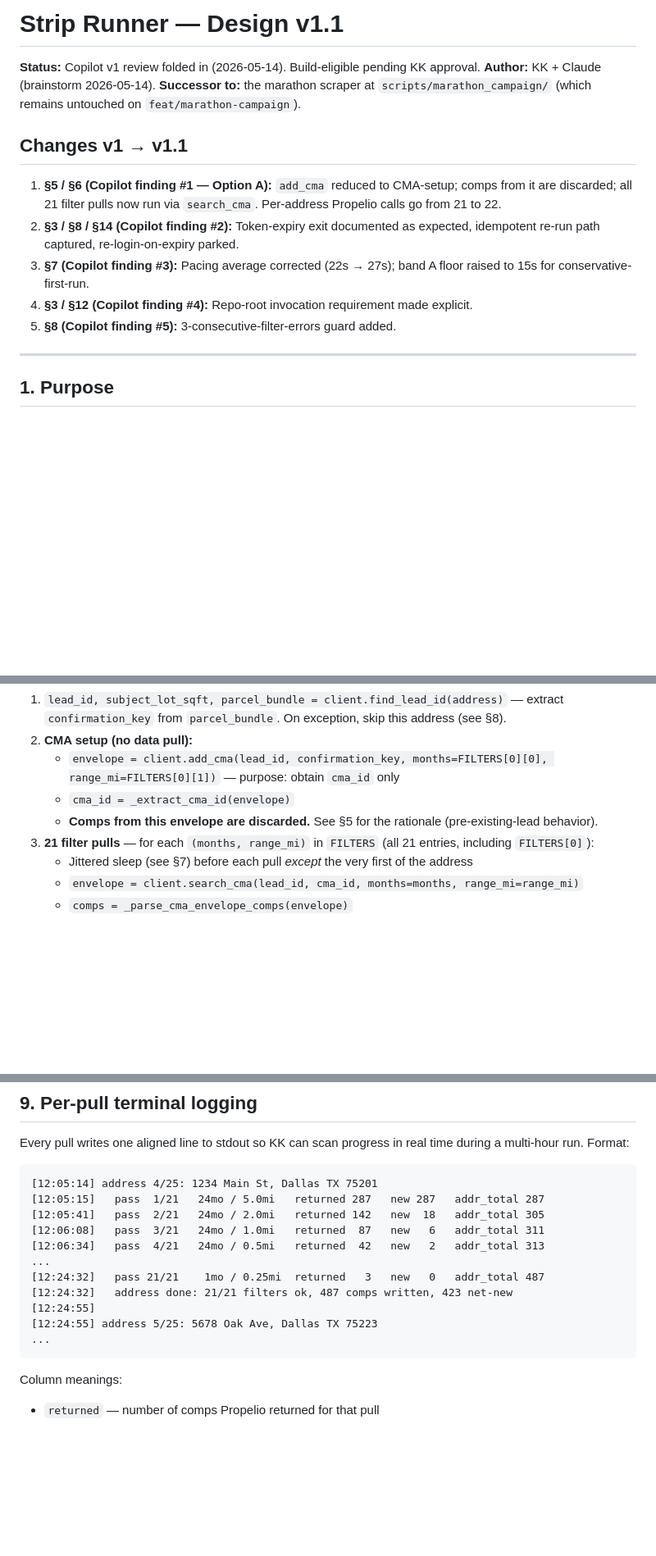
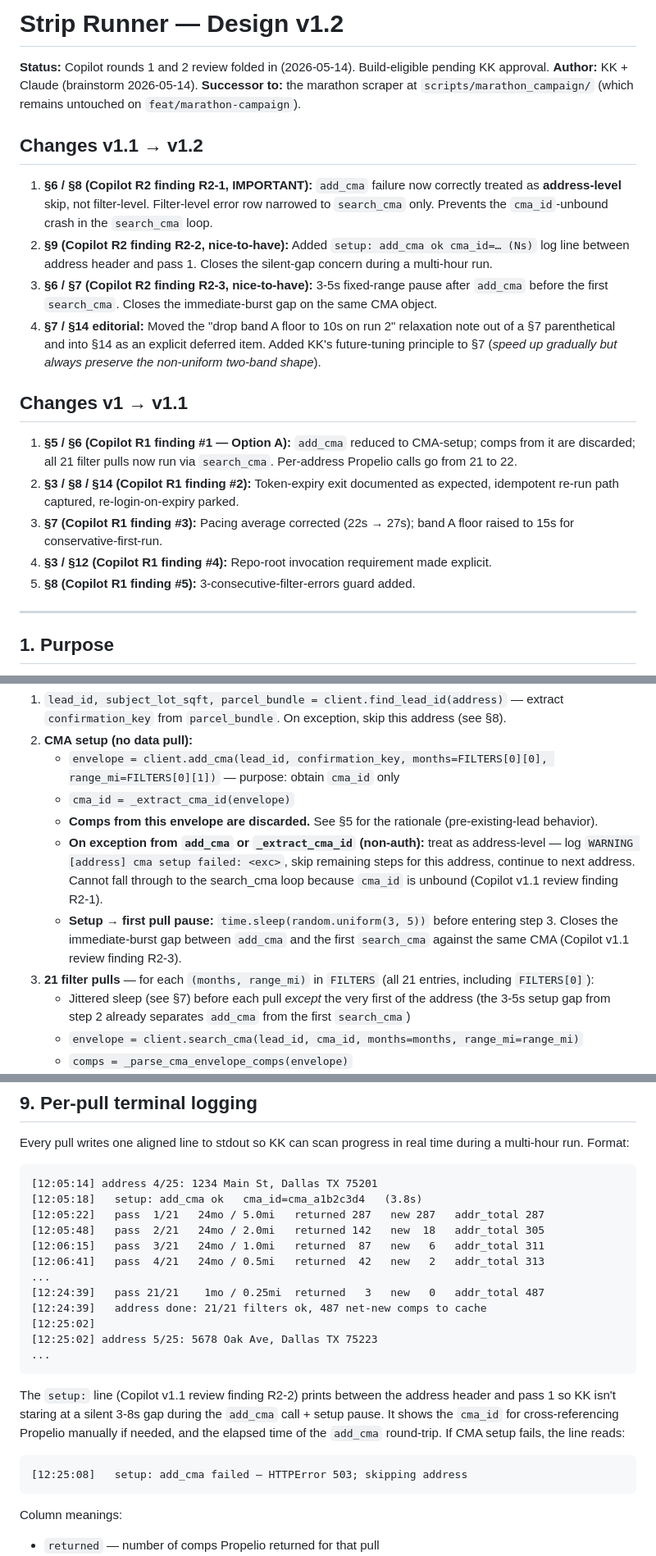
Before and after one commit to kosmickroma/lot-ledger, a Markdown page: docs/propelio/STRIP_RUNNER_SPEC.md, 3 parts joined by grey strips. Shown at 82% size. Rendered like a GitHub page; blank space fills up the shorter version.

Commit message:
docs(propelio): strip runner spec v1.2 — Copilot R2 findings folded in
Round-2 review caught one IMPORTANT and two nice-to-haves:

- R2-1 (§6/§8, IMPORTANT): add_cma failure misclassified as filter-level
  would crash search_cma loop with NameError. Reclassified as address-level
  skip; filter-level row narrowed to search_cma only.
- R2-2 (§9): added setup log line so CMA setup phase is visible.
- R2-3 (§6/§7): 3-5s fixed pause between add_cma and first search_cma to
  close the same-CMA burst gap.

Editorial: moved run-2 pacing relaxation note from §7 parenthetical to §14
deferred item; added KK's future-tuning principle to §7.

Copilot R2 verdict: build-eligible.

````diff
--- a/docs/propelio/STRIP_RUNNER_SPEC.md
+++ b/docs/propelio/STRIP_RUNNER_SPEC.md
@@ -1,16 +1,23 @@
-# Strip Runner — Design v1.1
+# Strip Runner — Design v1.2
 
-**Status:** Copilot v1 review folded in (2026-05-14). Build-eligible pending KK approval.
+**Status:** Copilot rounds 1 and 2 review folded in (2026-05-14). Build-eligible pending KK approval.
 **Author:** KK + Claude (brainstorm 2026-05-14).
 **Successor to:** the marathon scraper at `scripts/marathon_campaign/` (which remains untouched on `feat/marathon-campaign`).
 
+## Changes v1.1 → v1.2
+
+1. **§6 / §8 (Copilot R2 finding R2-1, IMPORTANT):** `add_cma` failure now correctly treated as **address-level** skip, not filter-level. Filter-level error row narrowed to `search_cma` only. Prevents the `cma_id`-unbound crash in the `search_cma` loop.
+2. **§9 (Copilot R2 finding R2-2, nice-to-have):** Added `setup: add_cma ok cma_id=… (Ns)` log line between address header and pass 1. Closes the silent-gap concern during a multi-hour run.
+3. **§6 / §7 (Copilot R2 finding R2-3, nice-to-have):** 3-5s fixed-range pause after `add_cma` before the first `search_cma`. Closes the immediate-burst gap on the same CMA object.
+4. **§7 / §14 editorial:** Moved the "drop band A floor to 10s on run 2" relaxation note out of a §7 parenthetical and into §14 as an explicit deferred item. Added KK's future-tuning principle to §7 (*speed up gradually but always preserve the non-uniform two-band shape*).
+
 ## Changes v1 → v1.1
 
-1. **§5 / §6 (Copilot finding #1 — Option A):** `add_cma` reduced to CMA-setup; comps from it are discarded; all 21 filter pulls now run via `search_cma`. Per-address Propelio calls go from 21 to 22.
-2. **§3 / §8 / §14 (Copilot finding #2):** Token-expiry exit documented as expected, idempotent re-run path captured, re-login-on-expiry parked.
-3. **§7 (Copilot finding #3):** Pacing average corrected (22s → 27s); band A floor raised to 15s for conservative-first-run.
-4. **§3 / §12 (Copilot finding #4):** Repo-root invocation requirement made explicit.
-5. **§8 (Copilot finding #5):** 3-consecutive-filter-errors guard added.
+1. **§5 / §6 (Copilot R1 finding #1 — Option A):** `add_cma` reduced to CMA-setup; comps from it are discarded; all 21 filter pulls now run via `search_cma`. Per-address Propelio calls go from 21 to 22.
+2. **§3 / §8 / §14 (Copilot R1 finding #2):** Token-expiry exit documented as expected, idempotent re-run path captured, re-login-on-expiry parked.
+3. **§7 (Copilot R1 finding #3):** Pacing average corrected (22s → 27s); band A floor raised to 15s for conservative-first-run.
+4. **§3 / §12 (Copilot R1 finding #4):** Repo-root invocation requirement made explicit.
+5. **§8 (Copilot R1 finding #5):** 3-consecutive-filter-errors guard added.
 
 ---
 
@@ -127,8 +134,10 @@ This is the heart of the script. Per address:
    - `envelope = client.add_cma(lead_id, confirmation_key, months=FILTERS[0][0], range_mi=FILTERS[0][1])` — purpose: obtain `cma_id` only
    - `cma_id = _extract_cma_id(envelope)`
    - **Comps from this envelope are discarded.** See §5 for the rationale (pre-existing-lead behavior).
+   - **On exception from `add_cma` or `_extract_cma_id` (non-auth):** treat as address-level — log `WARNING [address] cma setup failed: <exc>`, skip remaining steps for this address, continue to next address. Cannot fall through to the search_cma loop because `cma_id` is unbound (Copilot v1.1 review finding R2-1).
+   - **Setup → first pull pause:** `time.sleep(random.uniform(3, 5))` before entering step 3. Closes the immediate-burst gap between `add_cma` and the first `search_cma` against the same CMA (Copilot v1.1 review finding R2-3).
 3. **21 filter pulls** — for each `(months, range_mi)` in `FILTERS` (all 21 entries, including `FILTERS[0]`):
-   - Jittered sleep (see §7) before each pull *except* the very first of the address
+   - Jittered sleep (see §7) before each pull *except* the very first of the address (the 3-5s setup gap from step 2 already separates `add_cma` from the first `search_cma`)
    - `envelope = client.search_cma(lead_id, cma_id, months=months, range_mi=range_mi)`
    - `comps = _parse_cma_envelope_comps(envelope)`
    - Process and persist (see step 4)
@@ -191,16 +207,23 @@ Every pull writes one aligned line to stdout so KK can scan progress in real tim
 
 ```
 [12:05:14] address 4/25: 1234 Main St, Dallas TX 75201
-[12:05:15]   pass  1/21   24mo / 5.0mi   returned 287   new 287   addr_total 287
-[12:05:41]   pass  2/21   24mo / 2.0mi   returned 142   new  18   addr_total 305
-[12:06:08]   pass  3/21   24mo / 1.0mi   returned  87   new   6   addr_total 311
-[12:06:34]   pass  4/21   24mo / 0.5mi   returned  42   new   2   addr_total 313
+[12:05:18]   setup: add_cma ok   cma_id=cma_a1b2c3d4   (3.8s)
+[12:05:22]   pass  1/21   24mo / 5.0mi   returned 287   new 287   addr_total 287
+[12:05:48]   pass  2/21   24mo / 2.0mi   returned 142   new  18   addr_total 305
+[12:06:15]   pass  3/21   24mo / 1.0mi   returned  87   new   6   addr_total 311
+[12:06:41]   pass  4/21   24mo / 0.5mi   returned  42   new   2   addr_total 313
 ...
-[12:24:32]   pass 21/21    1mo / 0.25mi  returned   3   new   0   addr_total 487
-[12:24:32]   address done: 21/21 filters ok, 487 comps written, 423 net-new
-[12:24:55]
-[12:24:55] address 5/25: 5678 Oak Ave, Dallas TX 75223
+[12:24:39]   pass 21/21    1mo / 0.25mi  returned   3   new   0   addr_total 487
+[12:24:39]   address done: 21/21 filters ok, 487 net-new comps to cache
+[12:25:02]
+[12:25:02] address 5/25: 5678 Oak Ave, Dallas TX 75223
 ...
+```
+
+The `setup:` line (Copilot v1.1 review finding R2-2) prints between the address header and pass 1 so KK isn't staring at a silent 3-8s gap during the `add_cma` call + setup pause. It shows the `cma_id` for cross-referencing Propelio manually if needed, and the elapsed time of the `add_cma` round-trip. If CMA setup fails, the line reads:
+
+```
+[12:25:08]   setup: add_cma failed — HTTPError 503; skipping address
 ```
 
 Column meanings:
````
Also changed, not shown: other parts of docs/propelio/STRIP_RUNNER_SPEC.md (+29 -7 lines).
